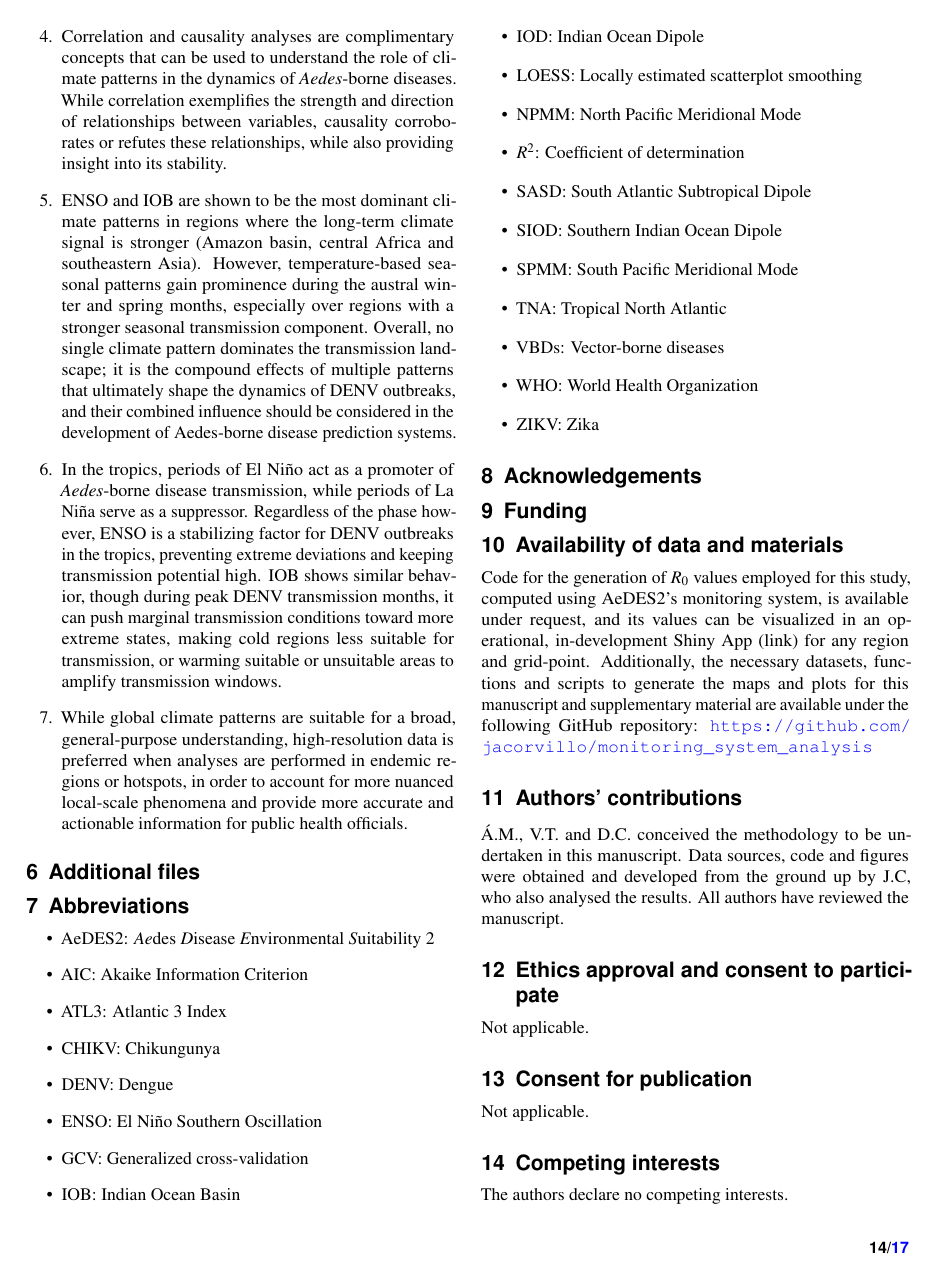
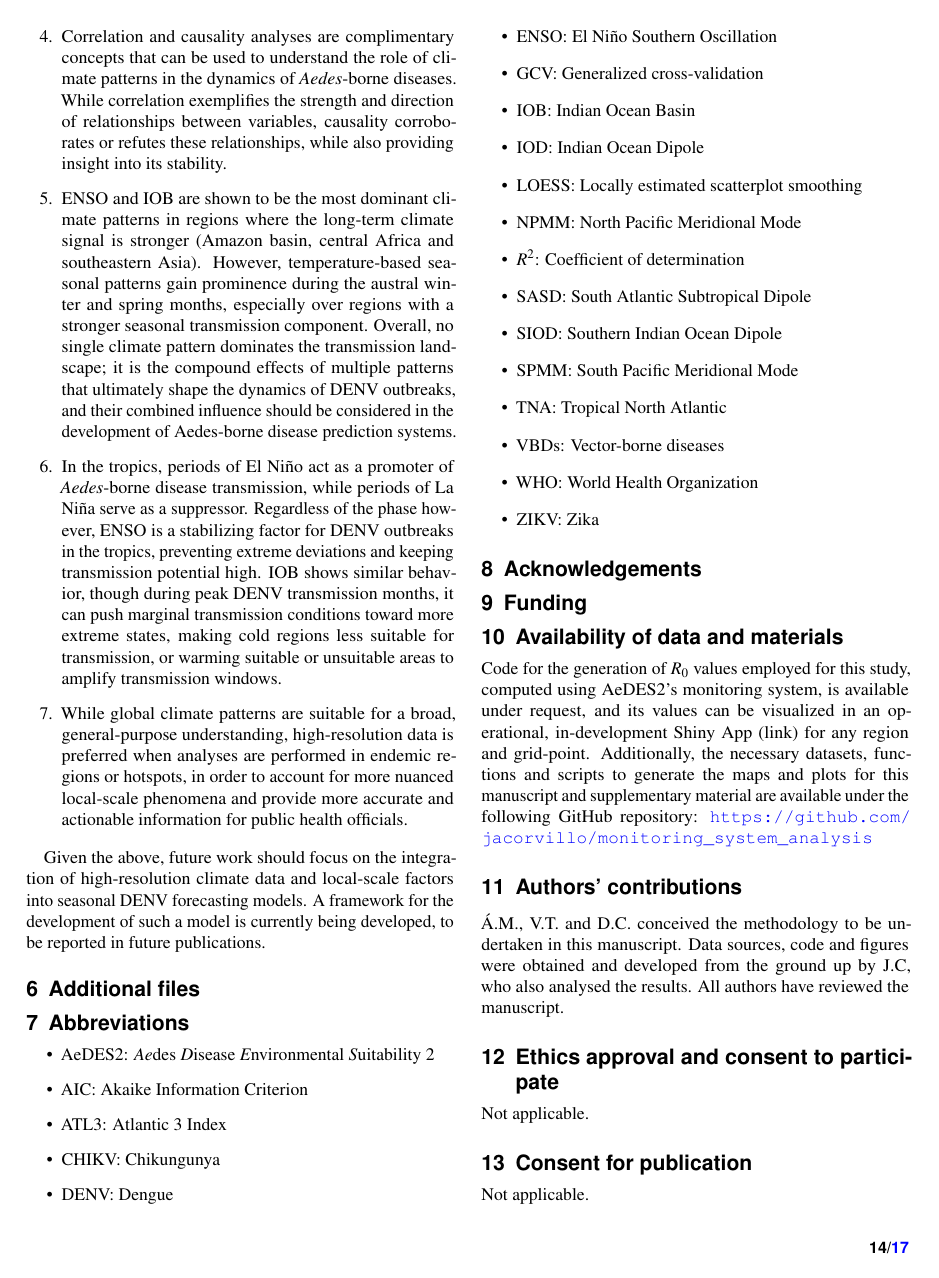
Before and after one commit to jacorvillo/second_paper, a LaTeX paper (main.tex): page 14 of 17. Compiled offline with pdfLaTeX.

Commit message:
Wrap up conclusions

```diff
--- a/main.tex
+++ b/main.tex
@@ -329,6 +329,8 @@ Lastly, it is worth commenting that the choice of climate patterns in Table \ref
   \item While global climate patterns are suitable for a broad, general-purpose understanding, high-resolution data is preferred when analyses are performed in endemic regions or hotspots, in order to account for more nuanced local-scale phenomena and provide more accurate and actionable information for public health officials.
 \end{enumerate}
 
+Given the above, future work should focus on the integration of high-resolution climate data and local-scale factors into seasonal DENV forecasting models. A framework for the development of such a model is currently being developed, to be reported in future publications.
+
 \section{Additional files} \label{sec-additional-files}
 
 \section{Abbreviations} \label{sec-abbreviations}
```
